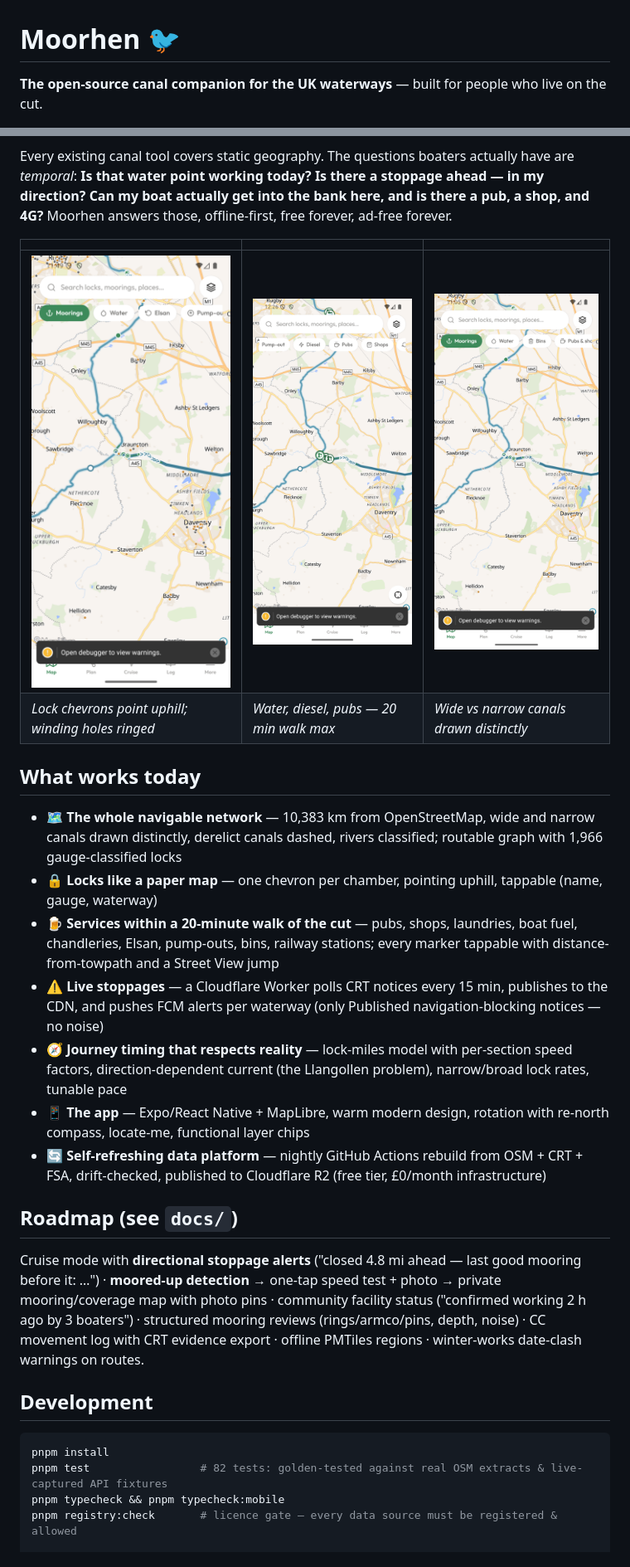
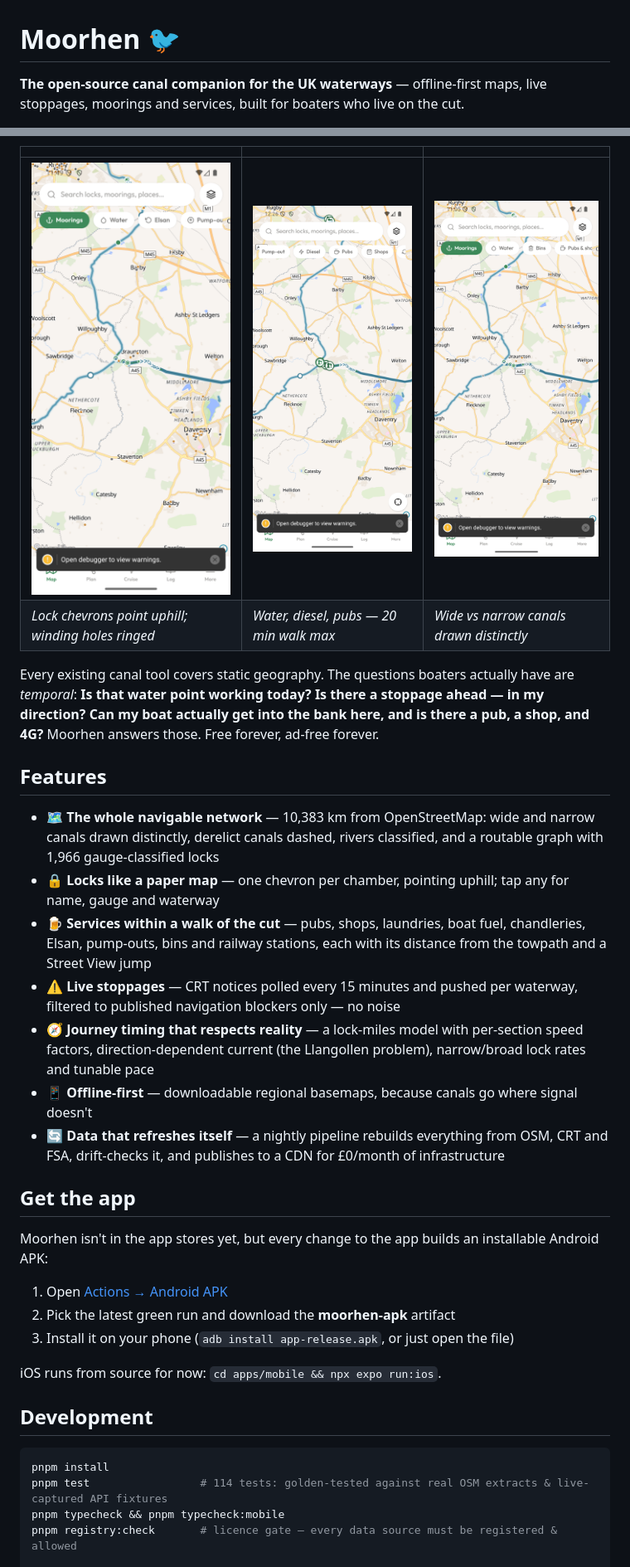
Before and after one commit to lovelaced/moorhen, a Markdown page: README.md, 2 parts joined by grey strips. Shown at 83% size. GitHub-like rendering.

Commit message:
README reads like a product page
Landing-page order: hero screenshots, features, Get the app (APK from
Actions), then the developer content. New sections for the build
workflows and how the data platform works; test count refreshed; one
cryptic line about something old at the very bottom.

Co-Authored-By: Claude Fable 5 <noreply@anthropic.com>

````diff
--- a/README.md
+++ b/README.md
@@ -1,6 +1,6 @@
 # Moorhen 🐦
 
-**The open-source canal companion for the UK waterways** — built for people who live on the cut.
+**The open-source canal companion for the UK waterways** — offline-first maps, live stoppages, moorings and services, built for boaters who live on the cut.
 
 [![CI](https://github.com/lovelaced/moorhen/actions/workflows/ci.yml/badge.svg)](https://github.com/lovelaced/moorhen/actions/workflows/ci.yml)
 [![Nightly data](https://github.com/lovelaced/moorhen/actions/workflows/nightly-etl.yml/badge.svg)](https://github.com/lovelaced/moorhen/actions/workflows/nightly-etl.yml)
@@ -7,31 +8,37 @@
 [![Licence: GPL-3.0](https://img.shields.io/badge/licence-GPL--3.0-blue.svg)](LICENSE)
 
-Every existing canal tool covers static geography. The questions boaters actually have are _temporal_: **Is that water point working today? Is there a stoppage ahead — in my direction? Can my boat actually get into the bank here, and is there a pub, a shop, and 4G?** Moorhen answers those, offline-first, free forever, ad-free forever.
+|                                                        |                                                     |                                              |
+| ------------------------------------------------------ | --------------------------------------------------- | -------------------------------------------- |
+| ![Lock chevrons on the map](docs/images/map-locks.png) | ![Service badge layers](docs/images/map-badges.png) | ![Map home screen](docs/images/map-home.png) |
+| _Lock chevrons point uphill; winding holes ringed_     | _Water, diesel, pubs — 20 min walk max_             | _Wide vs narrow canals drawn distinctly_     |
 
-|                                                    |                                               |                                          |
-| -------------------------------------------------- | --------------------------------------------- | ---------------------------------------- |
-| ![Locks with direction](docs/images/map-locks.png) | ![Service badges](docs/images/map-badges.png) | ![Map home](docs/images/map-home.png)    |
-| _Lock chevrons point uphill; winding holes ringed_ | _Water, diesel, pubs — 20 min walk max_       | _Wide vs narrow canals drawn distinctly_ |
+Every existing canal tool covers static geography. The questions boaters actually have are _temporal_: **Is that water point working today? Is there a stoppage ahead — in my direction? Can my boat actually get into the bank here, and is there a pub, a shop, and 4G?** Moorhen answers those. Free forever, ad-free forever.
 
-## What works today
+## Features
 
-- 🗺️ **The whole navigable network** — 10,383 km from OpenStreetMap, wide and narrow canals drawn distinctly, derelict canals dashed, rivers classified; routable graph with 1,966 gauge-classified locks
-- 🔒 **Locks like a paper map** — one chevron per chamber, pointing uphill, tappable (name, gauge, waterway)
-- 🍺 **Services within a 20-minute walk of the cut** — pubs, shops, laundries, boat fuel, chandleries, Elsan, pump-outs, bins, railway stations; every marker tappable with distance-from-towpath and a Street View jump
-- ⚠️ **Live stoppages** — a Cloudflare Worker polls CRT notices every 15 min, publishes to the CDN, and pushes FCM alerts per waterway (only Published navigation-blocking notices — no noise)
-- 🧭 **Journey timing that respects reality** — lock-miles model with per-section speed factors, direction-dependent current (the Llangollen problem), narrow/broad lock rates, tunable pace
-- 📱 **The app** — Expo/React Native + MapLibre, warm modern design, rotation with re-north compass, locate-me, functional layer chips
-- 🔄 **Self-refreshing data platform** — nightly GitHub Actions rebuild from OSM + CRT + FSA, drift-checked, published to Cloudflare R2 (free tier, £0/month infrastructure)
+- 🗺️ **The whole navigable network** — 10,383 km from OpenStreetMap: wide and narrow canals drawn distinctly, derelict canals dashed, rivers classified, and a routable graph with 1,966 gauge-classified locks
+- 🔒 **Locks like a paper map** — one chevron per chamber, pointing uphill; tap any for name, gauge and waterway
+- 🍺 **Services within a walk of the cut** — pubs, shops, laundries, boat fuel, chandleries, Elsan, pump-outs, bins and railway stations, each with its distance from the towpath and a Street View jump
+- ⚠️ **Live stoppages** — CRT notices polled every 15 minutes and pushed per waterway, filtered to published navigation blockers only — no noise
+- 🧭 **Journey timing that respects reality** — a lock-miles model with per-section speed factors, direction-dependent current (the Llangollen problem), narrow/broad lock rates and tunable pace
+- 📱 **Offline-first** — downloadable regional basemaps, because canals go where signal doesn't
+- 🔄 **Data that refreshes itself** — a nightly pipeline rebuilds everything from OSM, CRT and FSA, drift-checks it, and publishes to a CDN for £0/month of infrastructure
 
-## Roadmap (see `docs/`)
+## Get the app
 
-Cruise mode with **directional stoppage alerts** ("closed 4.8 mi ahead — last good mooring before it: …") · **moored-up detection** → one-tap speed test + photo → private mooring/coverage map with photo pins · community facility status ("confirmed working 2 h ago by 3 boaters") · structured mooring reviews (rings/armco/pins, depth, noise) · CC movement log with CRT evidence export · offline PMTiles regions · winter-works date-clash warnings on routes.
+Moorhen isn't in the app stores yet, but every change to the app builds an installable Android APK:
+
+1. Open [Actions → Android APK](https://github.com/lovelaced/moorhen/actions/workflows/android.yml)
+2. Pick the latest green run and download the **moorhen-apk** artifact
+3. Install it on your phone (`adb install app-release.apk`, or just open the file)
+
+iOS runs from source for now: `cd apps/mobile && npx expo run:ios`.
 
 ## Development
 
 ```sh
 pnpm install
-pnpm test                 # 82 tests: golden-tested against real OSM extracts & live-captured API fixtures
+pnpm test                 # 114 tests: golden-tested against real OSM extracts & live-captured API fixtures
 pnpm typecheck && pnpm typecheck:mobile
 pnpm registry:check       # licence gate — every data source must be registered & allowed
 
````
Also changed, not shown: other parts of README.md (+11 -0 lines).
